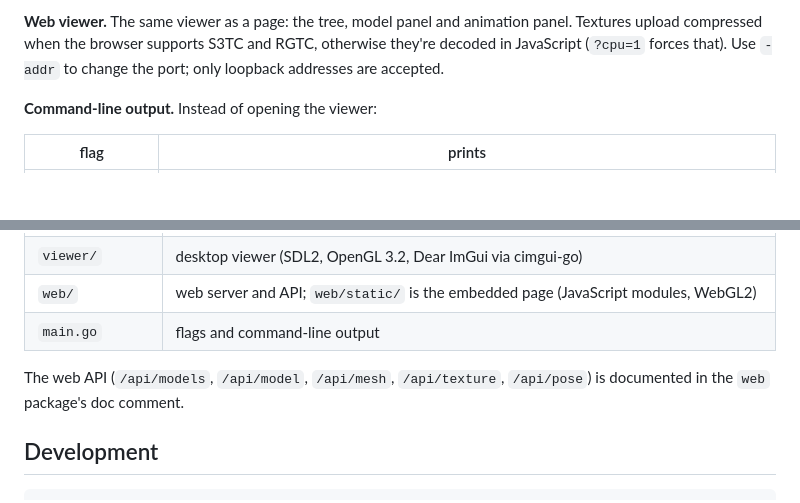
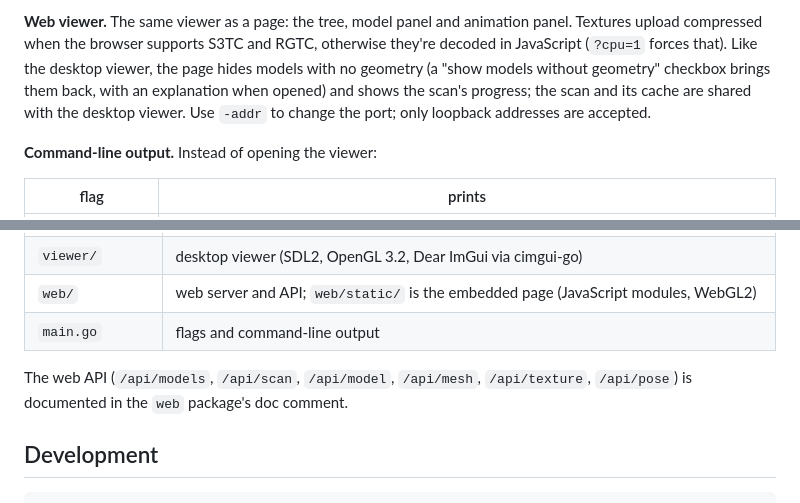
Before and after one commit to Wowo10/W3ModelViewer, a Markdown page: README.md, 2 parts joined by grey strips. Drawn GitHub-style; blank space fills up the shorter version.

Commit message:
docs(WEB-09): document the web viewer's geometry filter
Co-Authored-By: Claude Sonnet 5.5 <noreply@anthropic.com>

```diff
--- a/README.md
+++ b/README.md
@@ -48,8 +48,12 @@ window plays its sequences. Drag to rotate, scroll to zoom.
 
 **Web viewer.** The same viewer as a page: the tree, model panel and
 animation panel. Textures upload compressed when the browser supports S3TC
-and RGTC, otherwise they're decoded in JavaScript (`?cpu=1` forces that). Use
-`-addr` to change the port; only loopback addresses are accepted.
+and RGTC, otherwise they're decoded in JavaScript (`?cpu=1` forces that). Like
+the desktop viewer, the page hides models with no geometry (a "show models
+without geometry" checkbox brings them back, with an explanation when opened)
+and shows the scan's progress; the scan and its cache are shared with the
+desktop viewer. Use `-addr` to change the port; only loopback addresses are
+accepted.
 
 **Command-line output.** Instead of opening the viewer:
 
@@ -96,8 +100,8 @@ from.
 | `web/` | web server and API; `web/static/` is the embedded page (JavaScript modules, WebGL2) |
 | `main.go` | flags and command-line output |
 
-The web API (`/api/models`, `/api/model`, `/api/mesh`, `/api/texture`,
-`/api/pose`) is documented in the `web` package's doc comment.
+The web API (`/api/models`, `/api/scan`, `/api/model`, `/api/mesh`,
+`/api/texture`, `/api/pose`) is documented in the `web` package's doc comment.
 
 ## Development
 
```
